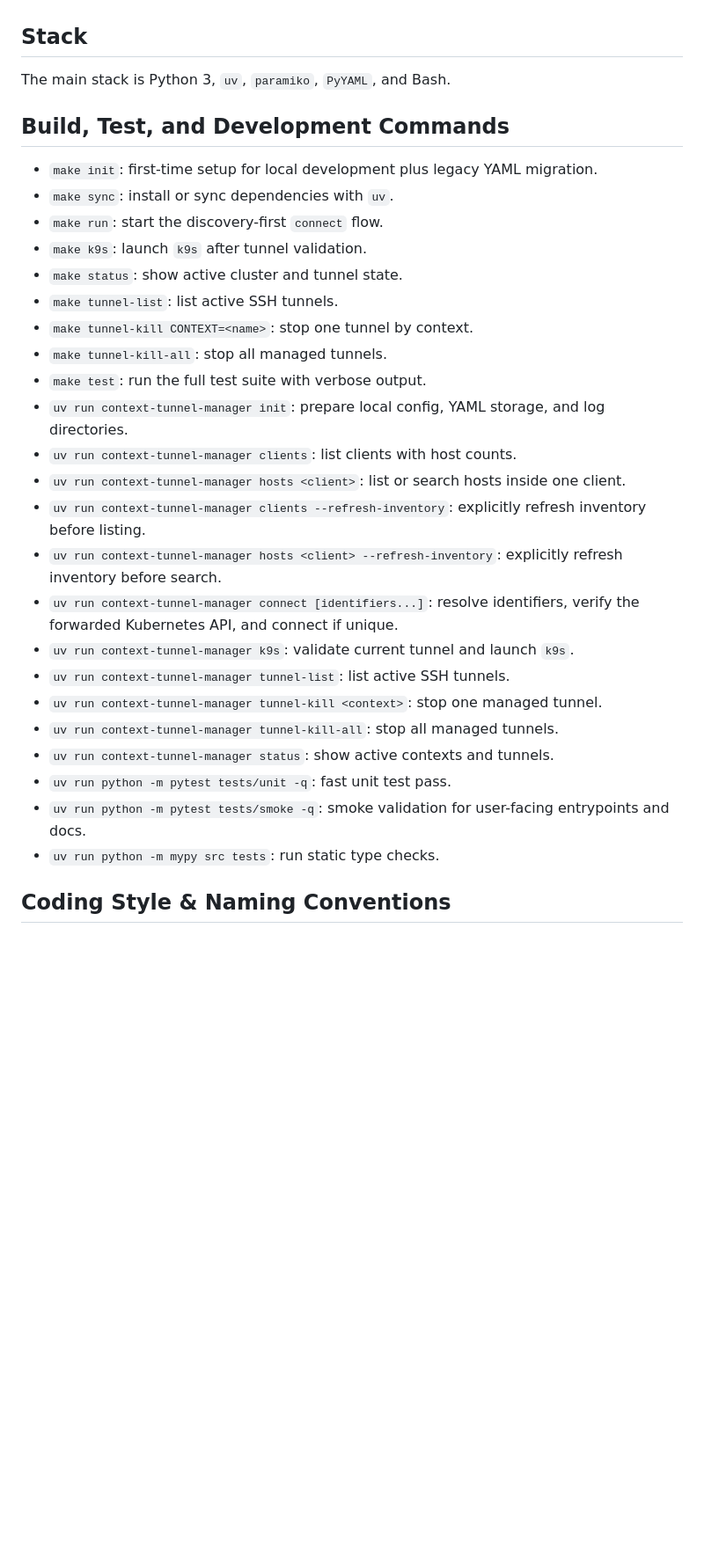
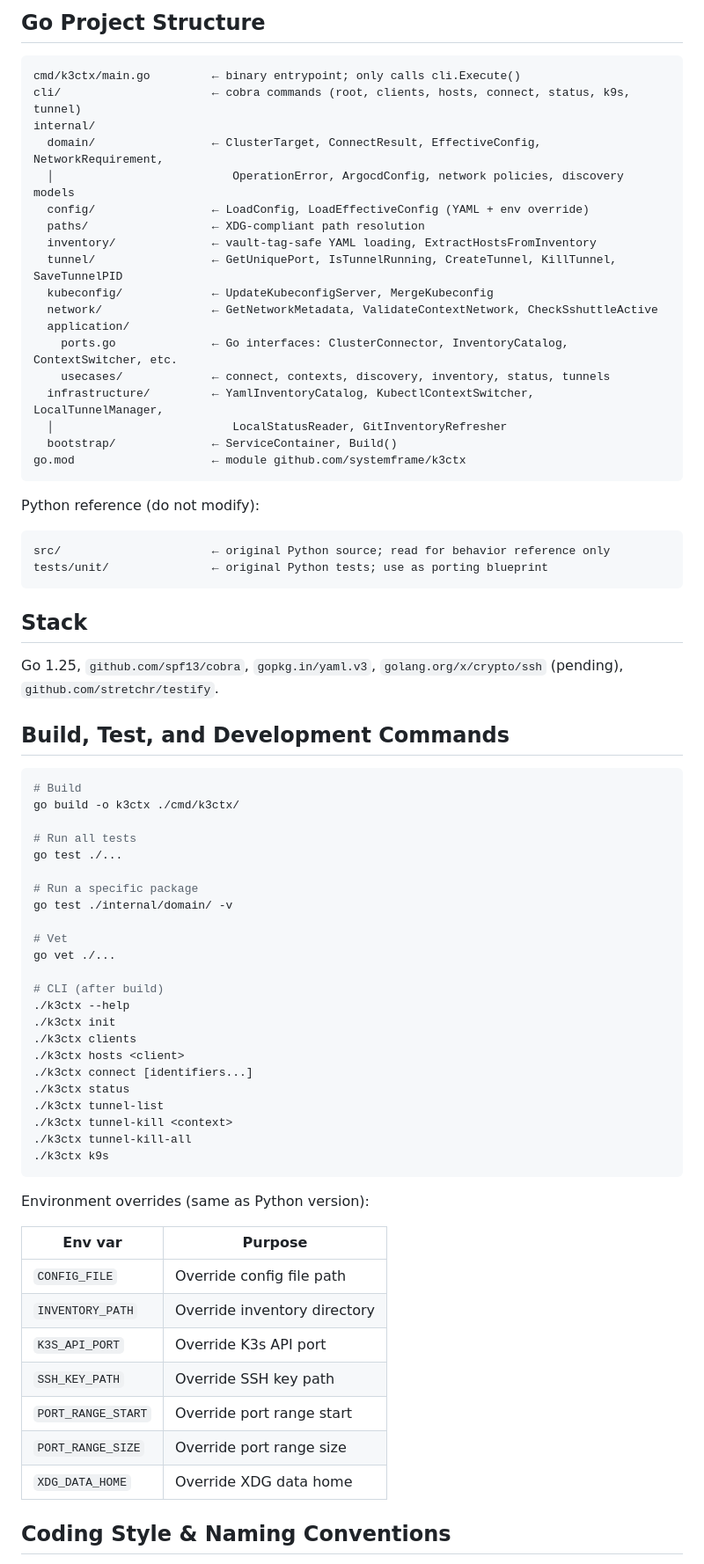
Before and after one commit to HelioFernandes404/k3ctx, a Markdown page: AGENTS.md, the part around one of its changes. Shown at 88% size. Rendered like a GitHub page; blank space fills up the shorter version.

````diff
--- a/AGENTS.md
+++ b/AGENTS.md
@@ -33,33 +43,75 @@ Key domain files:
+## Go Project Structure
+
+```
+cmd/k3ctx/main.go         ← binary entrypoint; only calls cli.Execute()
+cli/                      ← cobra commands (root, clients, hosts, connect, status, k9s, tunnel)
+internal/
+  domain/                 ← ClusterTarget, ConnectResult, EffectiveConfig, NetworkRequirement,
+  │                          OperationError, ArgocdConfig, network policies, discovery models
+  config/                 ← LoadConfig, LoadEffectiveConfig (YAML + env override)
+  paths/                  ← XDG-compliant path resolution
+  inventory/              ← vault-tag-safe YAML loading, ExtractHostsFromInventory
+  tunnel/                 ← GetUniquePort, IsTunnelRunning, CreateTunnel, KillTunnel, SaveTunnelPID
+  kubeconfig/             ← UpdateKubeconfigServer, MergeKubeconfig
+  network/                ← GetNetworkMetadata, ValidateContextNetwork, CheckSshuttleActive
+  application/
+    ports.go              ← Go interfaces: ClusterConnector, InventoryCatalog, ContextSwitcher, etc.
+    usecases/             ← connect, contexts, discovery, inventory, status, tunnels
+  infrastructure/         ← YamlInventoryCatalog, KubectlContextSwitcher, LocalTunnelManager,
+  │                          LocalStatusReader, GitInventoryRefresher
+  bootstrap/              ← ServiceContainer, Build()
+go.mod                    ← module github.com/systemframe/k3ctx
+```
+
+Python reference (do not modify):
+```
+src/                      ← original Python source; read for behavior reference only
+tests/unit/               ← original Python tests; use as porting blueprint
+```
 
 ## Stack
 
-The main stack is Python 3, `uv`, `paramiko`, `PyYAML`, and Bash.
+Go 1.25, `github.com/spf13/cobra`, `gopkg.in/yaml.v3`, `golang.org/x/crypto/ssh` (pending), `github.com/stretchr/testify`.
 
 ## Build, Test, and Development Commands
 
-- `make init`: first-time setup for local development plus legacy YAML migration.
-- `make sync`: install or sync dependencies with `uv`.
-- `make run`: start the discovery-first `connect` flow.
-- `make k9s`: launch `k9s` after tunnel validation.
-- `make status`: show active cluster and tunnel state.
-- `make tunnel-list`: list active SSH tunnels.
-- `make tunnel-kill CONTEXT=<name>`: stop one tunnel by context.
-- `make tunnel-kill-all`: stop all managed tunnels.
-- `make test`: run the full test suite with verbose output.
-- `uv run context-tunnel-manager init`: prepare local config, YAML storage, and log directories.
-- `uv run context-tunnel-manager clients`: list clients with host counts.
-- `uv run context-tunnel-manager hosts <client>`: list or search hosts inside one client.
-- `uv run context-tunnel-manager clients --refresh-inventory`: explicitly refresh inventory before listing.
-- `uv run context-tunnel-manager hosts <client> --refresh-inventory`: explicitly refresh inventory before search.
-- `uv run context-tunnel-manager connect [identifiers...]`: resolve identifiers, verify the forwarded Kubernetes API, and connect if unique.
-- `uv run context-tunnel-manager k9s`: validate current tunnel and launch `k9s`.
-- `uv run context-tunnel-manager tunnel-list`: list active SSH tunnels.
-- `uv run context-tunnel-manager tunnel-kill <context>`: stop one managed tunnel.
-- `uv run context-tunnel-manager tunnel-kill-all`: stop all managed tunnels.
-- `uv run context-tunnel-manager status`: show active contexts and tunnels.
-- `uv run python -m pytest tests/unit -q`: fast unit test pass.
-- `uv run python -m pytest tests/smoke -q`: smoke validation for user-facing entrypoints and docs.
-- `uv run python -m mypy src tests`: run static type checks.
+```bash
+# Build
+go build -o k3ctx ./cmd/k3ctx/
+
+# Run all tests
+go test ./...
+
+# Run a specific package
+go test ./internal/domain/ -v
+
+# Vet
+go vet ./...
+
+# CLI (after build)
+./k3ctx --help
+./k3ctx init
+./k3ctx clients
+./k3ctx hosts <client>
+./k3ctx connect [identifiers...]
+./k3ctx status
+./k3ctx tunnel-list
+./k3ctx tunnel-kill <context>
+./k3ctx tunnel-kill-all
+./k3ctx k9s
+```
+
+Environment overrides (same as Python version):
+
+| Env var | Purpose |
+|---|---|
+| `CONFIG_FILE` | Override config file path |
+| `INVENTORY_PATH` | Override inventory directory |
+| `K3S_API_PORT` | Override K3s API port |
+| `SSH_KEY_PATH` | Override SSH key path |
+| `PORT_RANGE_START` | Override port range start |
+| `PORT_RANGE_SIZE` | Override port range size |
+| `XDG_DATA_HOME` | Override XDG data home |
 
 ## Coding Style & Naming Conventions
 
````
Also changed, not shown: other parts of AGENTS.md (+43 -20 lines).
